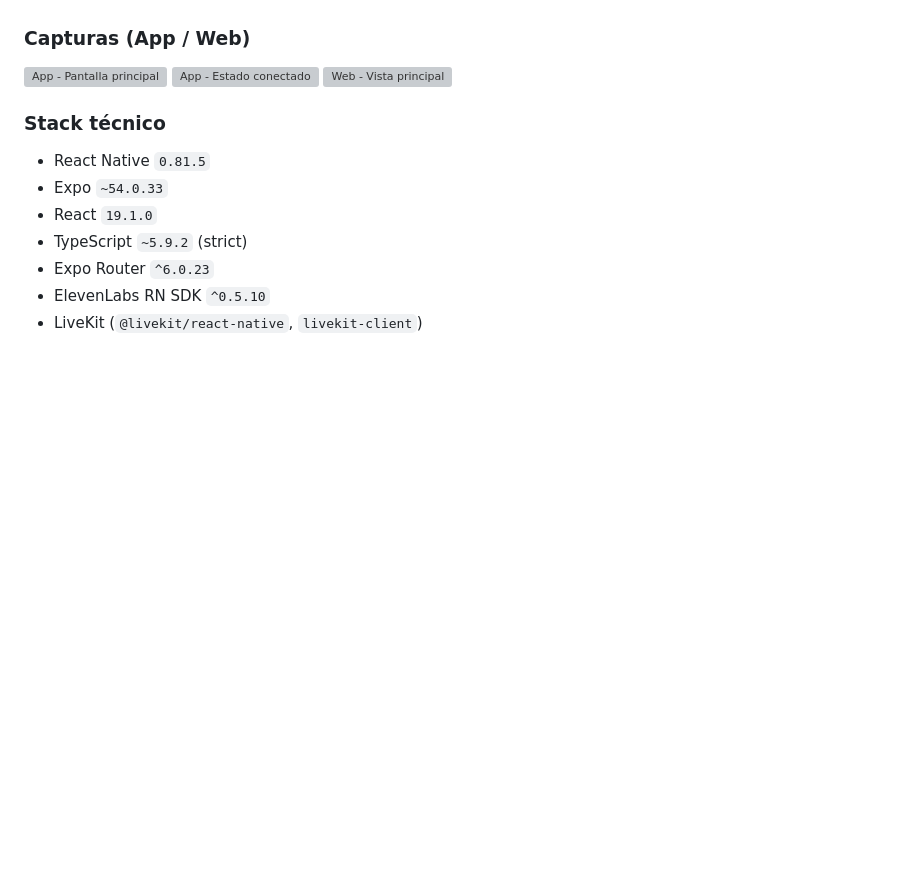
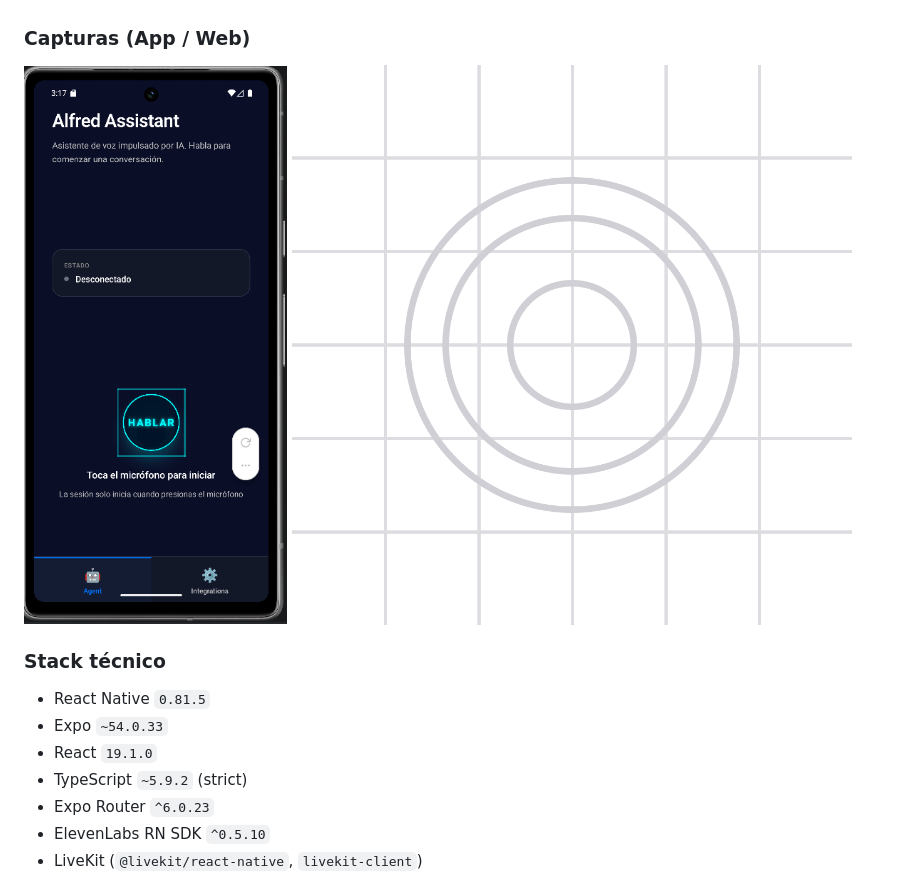
Before and after one commit to HoracioMartinez17/Alfred-asistente-ia, a Markdown page: README.md, the part around the change. GitHub-like rendering; pictures changed too: assets/desconectado.png (added); blank space fills up the shorter version; grey boxes are pictures that could not be loaded.

```diff
--- a/README.md
+++ b/README.md
@@ -25,9 +25,8 @@ Aplicación enfocada en:
 
 ### Capturas (App / Web)
 
-![App - Pantalla principal](assets/screenshots/app-home.png)
-![App - Estado conectado](assets/screenshots/app-connected.png)
-![Web - Vista principal](assets/screenshots/web-home.png)
+![App - Pantalla principal](assets/desconectado.png)
+![App - Estado conectado](assets/adaptive-icon.png)
 
 ### Stack técnico
 
```
Also changed, not shown: assets/alfred-activo.png (added), 3 other files.
